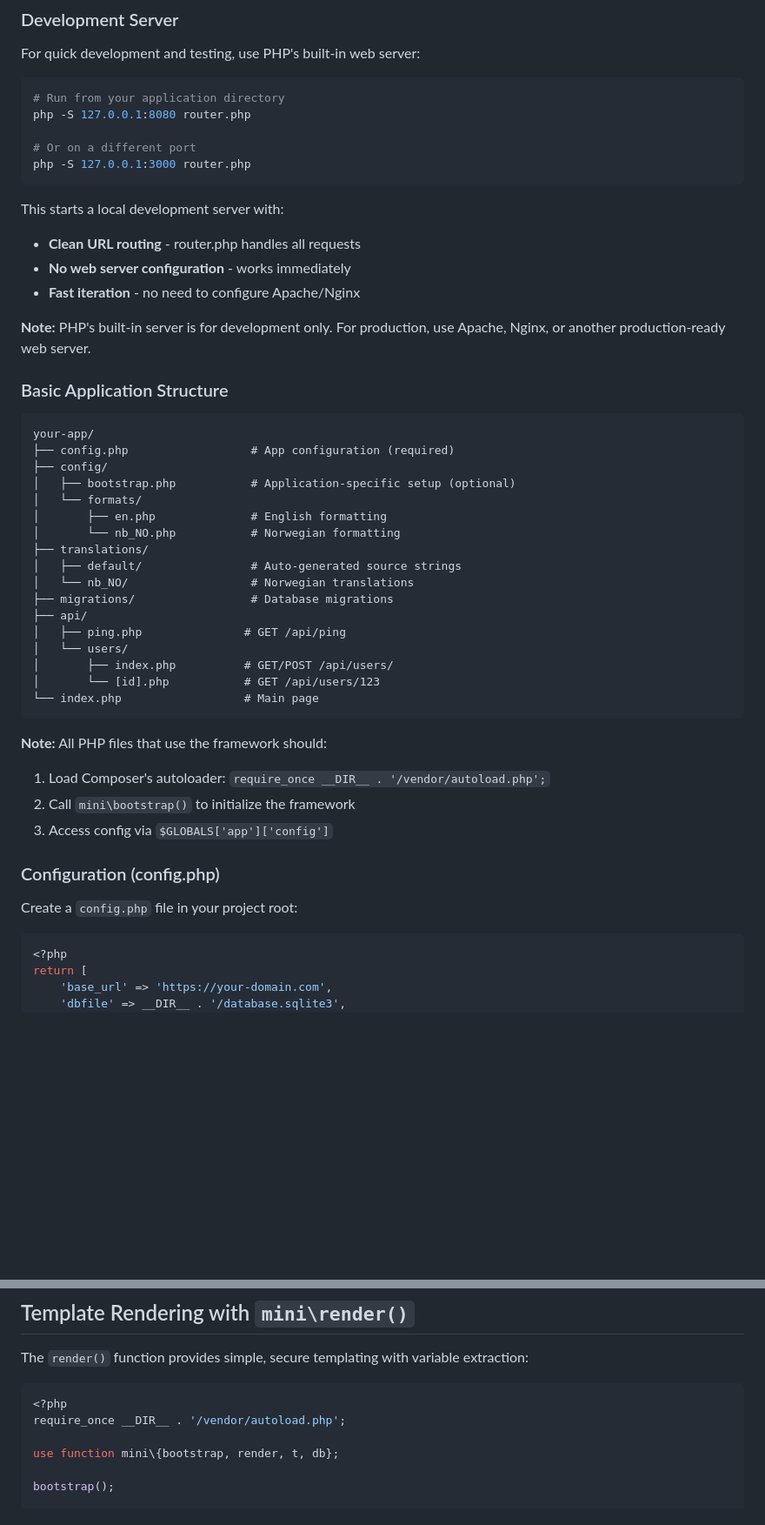
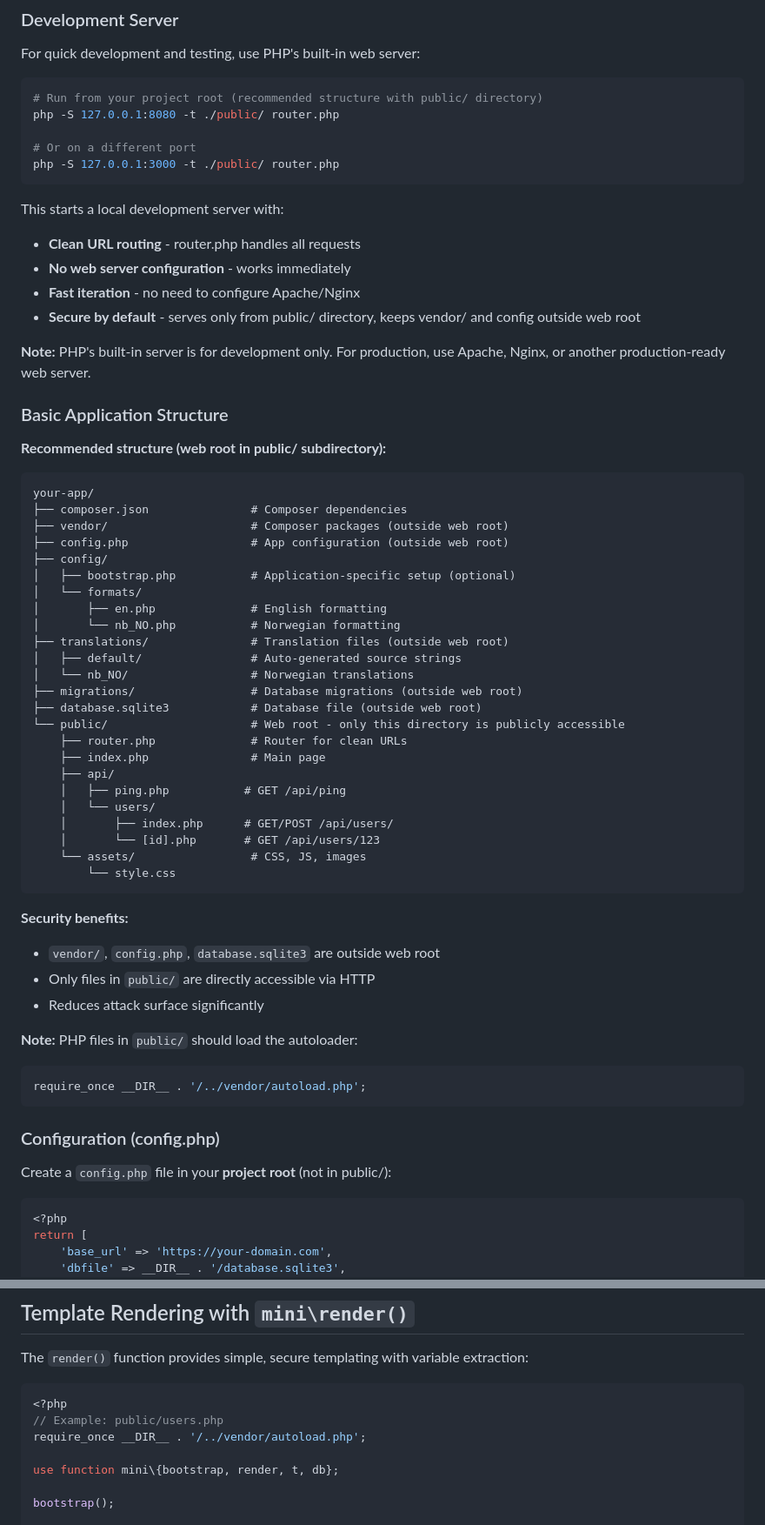
Before and after one commit to frodeborli/fubber-mini, a Markdown page: README.md, 2 parts joined by grey strips. Shown at 87% size. Rendered like a GitHub page; blank space fills up the shorter version.

Commit message:
Update recommended project structure with public/ directory
- Move web-accessible files to public/ subdirectory for security
- Keep vendor/, config.php, database outside web root
- Update php -S command: php -S 127.0.0.1:8080 -t ./public/ router.php
- Update all autoloader paths in examples to use __DIR__ . '/../vendor/autoload.php'
- Add security benefits explanation
- Document proper file structure with composer.json at project root

This follows PHP security best practices by isolating web-accessible files.

🤖 Generated with [Claude Code](https://claude.com/claude-code)

Co-Authored-By: Claude <noreply@anthropic.com>

````diff
--- a/README.md
+++ b/README.md
@@ -396,50 +396,65 @@ composer require fubber/mini
 For quick development and testing, use PHP's built-in web server:
 
 ```bash
-# Run from your application directory
-php -S 127.0.0.1:8080 router.php
+# Run from your project root (recommended structure with public/ directory)
+php -S 127.0.0.1:8080 -t ./public/ router.php
 
 # Or on a different port
-php -S 127.0.0.1:3000 router.php
+php -S 127.0.0.1:3000 -t ./public/ router.php
 ```
 
 This starts a local development server with:
 - **Clean URL routing** - router.php handles all requests
 - **No web server configuration** - works immediately
 - **Fast iteration** - no need to configure Apache/Nginx
+- **Secure by default** - serves only from public/ directory, keeps vendor/ and config outside web root
 
 **Note:** PHP's built-in server is for development only. For production, use Apache, Nginx, or another production-ready web server.
 
 ### Basic Application Structure
 
+**Recommended structure (web root in public/ subdirectory):**
+
 ```
 your-app/
-├── config.php                  # App configuration (required)
+├── composer.json               # Composer dependencies
+├── vendor/                     # Composer packages (outside web root)
+├── config.php                  # App configuration (outside web root)
 ├── config/
 │   ├── bootstrap.php           # Application-specific setup (optional)
 │   └── formats/
 │       ├── en.php              # English formatting
 │       └── nb_NO.php           # Norwegian formatting
-├── translations/
+├── translations/               # Translation files (outside web root)
 │   ├── default/                # Auto-generated source strings
 │   └── nb_NO/                  # Norwegian translations
-├── migrations/                 # Database migrations
-├── api/
-│   ├── ping.php               # GET /api/ping
-│   └── users/
-│       ├── index.php          # GET/POST /api/users/
-│       └── [id].php           # GET /api/users/123
-└── index.php                  # Main page
+├── migrations/                 # Database migrations (outside web root)
+├── database.sqlite3            # Database file (outside web root)
+└── public/                     # Web root - only this directory is publicly accessible
+    ├── router.php              # Router for clean URLs
+    ├── index.php               # Main page
+    ├── api/
+    │   ├── ping.php           # GET /api/ping
+    │   └── users/
+    │       ├── index.php      # GET/POST /api/users/
+    │       └── [id].php       # GET /api/users/123
+    └── assets/                 # CSS, JS, images
+        └── style.css
 ```
 
-**Note:** All PHP files that use the framework should:
-1. Load Composer's autoloader: `require_once __DIR__ . '/vendor/autoload.php';`
-2. Call `mini\bootstrap()` to initialize the framework
-3. Access config via `$GLOBALS['app']['config']`
+**Security benefits:**
+- `vendor/`, `config.php`, `database.sqlite3` are outside web root
+- Only files in `public/` are directly accessible via HTTP
+- Reduces attack surface significantly
+
+**Note:** PHP files in `public/` should load the autoloader:
+```php
+require_once __DIR__ . '/../vendor/autoload.php';
+```
 
 ### Configuration (config.php)
 
-Create a `config.php` file in your project root:
+Create a `config.php` file in your **project root** (not in public/):
 
 ```php
 <?php
@@ -540,7 +555,8 @@ The `render()` function provides simple, secure templating with variable extract
 
 ```php
 <?php
-require_once __DIR__ . '/vendor/autoload.php';
+// Example: public/users.php
+require_once __DIR__ . '/../vendor/autoload.php';
 
 use function mini\{bootstrap, render, t, db};
 
````
